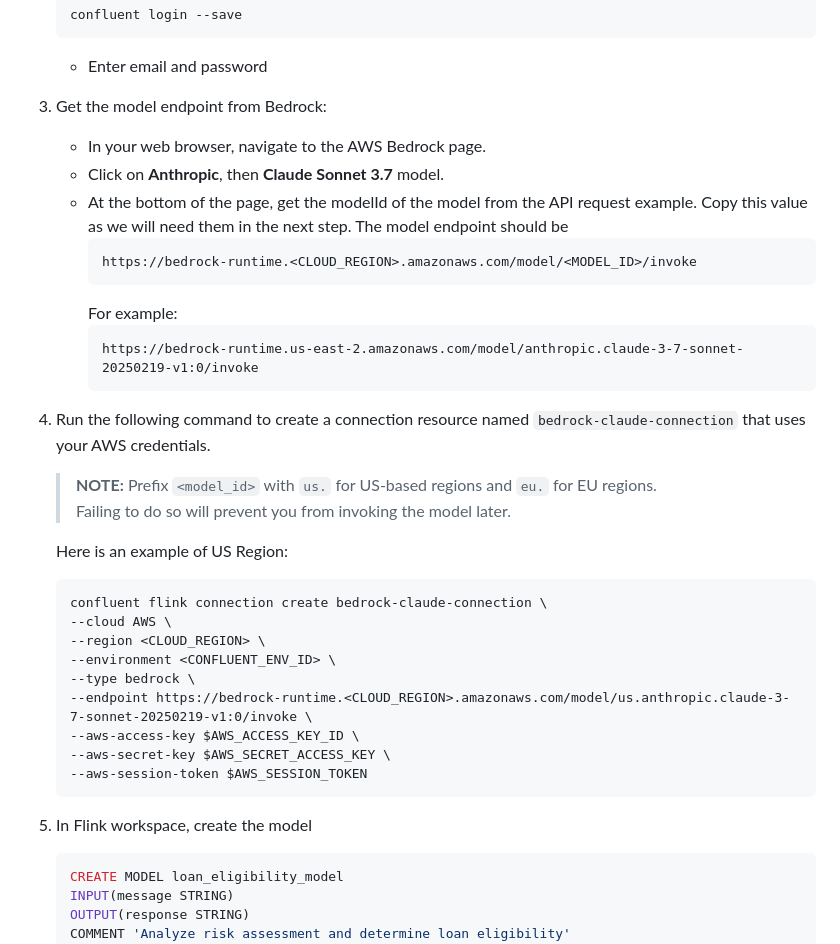
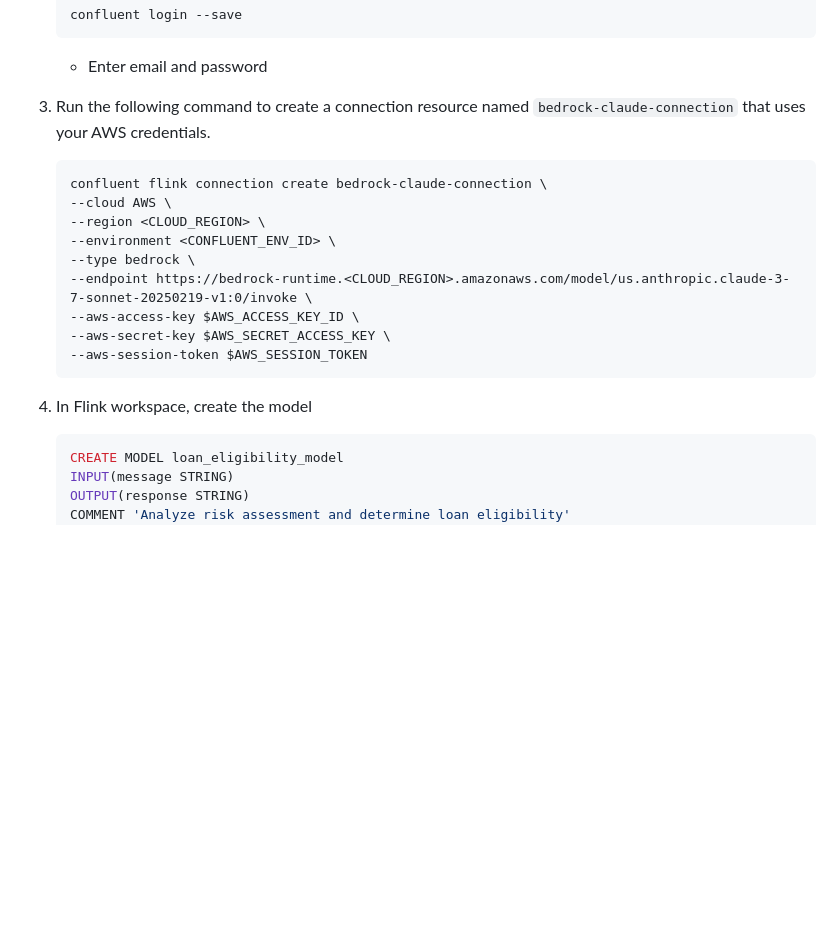
Before and after one commit to confluentinc/workshop-mortgage-underwriting-agentic-system, a Markdown page: lab2/lab2-README.md, the part around the change printed below. Drawn GitHub-style; blank space fills up the shorter version.

````diff
--- a/lab2/lab2-README.md
+++ b/lab2/lab2-README.md
@@ -78,24 +114,7 @@ We will use the built-in [`ml_predict()`](https://docs.confluent.io/cloud/curren
    ```
    - Enter email and password
 
-3. Get the model endpoint from Bedrock:
-   - In your web browser, navigate to the AWS Bedrock page.
-   - Click on **Anthropic**, then **Claude Sonnet 3.7** model.
-   - At the bottom of the page, get the modelId of the model from the API request example. Copy this value as we will need them in the next step. The model endpoint should be
-      ```
-      https://bedrock-runtime.<CLOUD_REGION>.amazonaws.com/model/<MODEL_ID>/invoke
-      ```
-      For example:
-      ```
-      https://bedrock-runtime.us-east-2.amazonaws.com/model/anthropic.claude-3-7-sonnet-20250219-v1:0/invoke
-      ```
-
-4. Run the following command to create a connection resource named `bedrock-claude-connection` that uses your AWS credentials.
-
-   > **NOTE:** Prefix `<model_id>` with `us.` for US-based regions and `eu.` for EU regions.
-   > Failing to do so will prevent you from invoking the model later.
-
-   Here is an example of US Region:
+3. Run the following command to create a connection resource named `bedrock-claude-connection` that uses your AWS credentials.
 
    ```
    confluent flink connection create bedrock-claude-connection \
@@ -109,7 +128,7 @@ We will use the built-in [`ml_predict()`](https://docs.confluent.io/cloud/curren
    --aws-session-token $AWS_SESSION_TOKEN
    ```
 
-5. In Flink workspace, create the model
+4. In Flink workspace, create the model
    ```sql
    CREATE MODEL loan_eligibility_model
    INPUT(message STRING)
````
Also changed, not shown: other parts of lab2/lab2-README.md (+38 -2 lines), lab2/assets/lab2-bedrock1.png (added).
